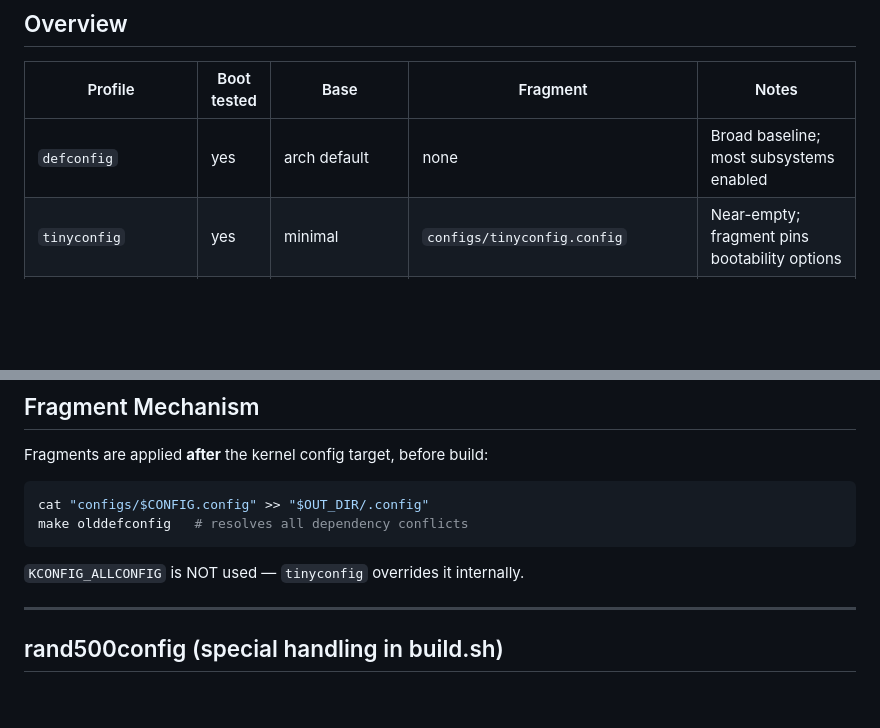
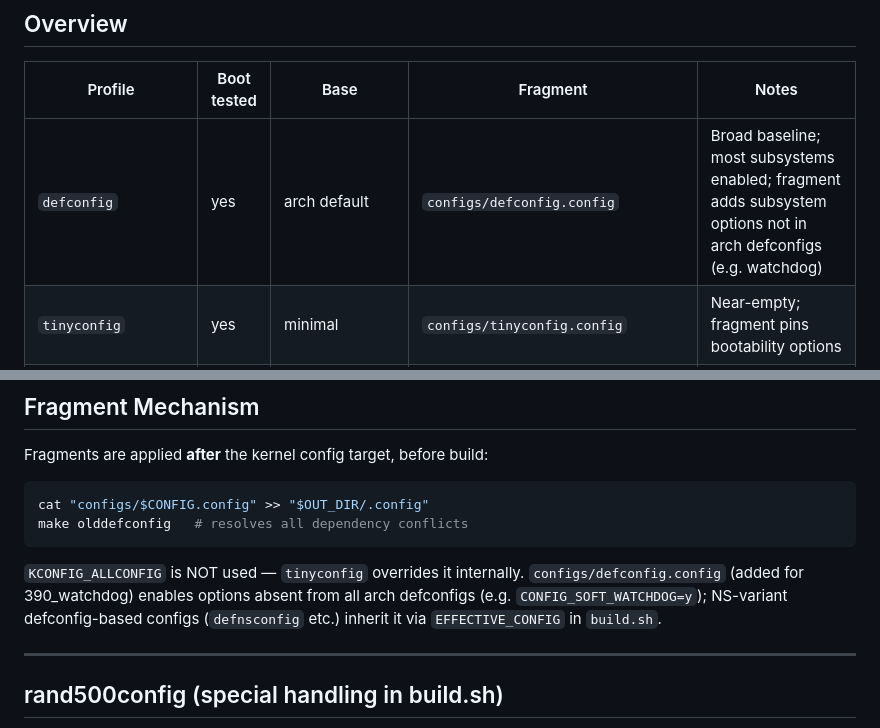
Before and after one commit to bb-claw/kernel-test, a Markdown page: memory/config-profiles.md, 2 parts joined by grey strips. Drawn GitHub-style; blank space fills up the shorter version.

Commit message:
docs: update CLAUDE.md and config-profiles.md for watchdog feature
CLAUDE.md: add Toybox $_ pitfall to VM Test Script Rules — leading-
underscore variable names ($wd_override, $_x) are parsed by Toybox sh
as $_ (last-arg special var) concatenated with literal suffix, causing
the variable to silently expand to a wrong value. Discovered and fixed
in 390_watchdog.sh during implementation.

config-profiles.md: update defconfig Fragment column from "none" to
configs/defconfig.config (first-ever defconfig fragment, added for
390_watchdog). Add note that NS-variant defconfig-based configs
(defnsconfig, etc.) inherit it automatically via EFFECTIVE_CONFIG.

Co-Authored-By: Claude Sonnet 4.6 <noreply@anthropic.com>

````diff
--- a/memory/config-profiles.md
+++ b/memory/config-profiles.md
@@ -4,7 +4,7 @@
 
 | Profile | Boot tested | Base | Fragment | Notes |
 |---|---|---|---|---|
-| `defconfig` | yes | arch default | none | Broad baseline; most subsystems enabled |
+| `defconfig` | yes | arch default | `configs/defconfig.config` | Broad baseline; most subsystems enabled; fragment adds subsystem options not in arch defconfigs (e.g. watchdog) |
 | `tinyconfig` | yes | minimal | `configs/tinyconfig.config` | Near-empty; fragment pins bootability options |
 | `allnoconfig` | yes | all-no | `configs/allnoconfig.config` | Absolute minimum boot path |
 | `kunitconfig` | yes | defconfig | `configs/kunitconfig.config` | KUnit framework + core test suites; KTAP results shown as kunit:N/N |
@@ -47,6 +47,7 @@ cat "configs/$CONFIG.config" >> "$OUT_DIR/.config"
 make olddefconfig   # resolves all dependency conflicts
 ```
 `KCONFIG_ALLCONFIG` is NOT used — `tinyconfig` overrides it internally.
+`configs/defconfig.config` (added for 390_watchdog) enables options absent from all arch defconfigs (e.g. `CONFIG_SOFT_WATCHDOG=y`); NS-variant defconfig-based configs (`defnsconfig` etc.) inherit it via `EFFECTIVE_CONFIG` in `build.sh`.
 
 ---
 
````
Also changed, not shown: CLAUDE.md (+1 -0 lines).
